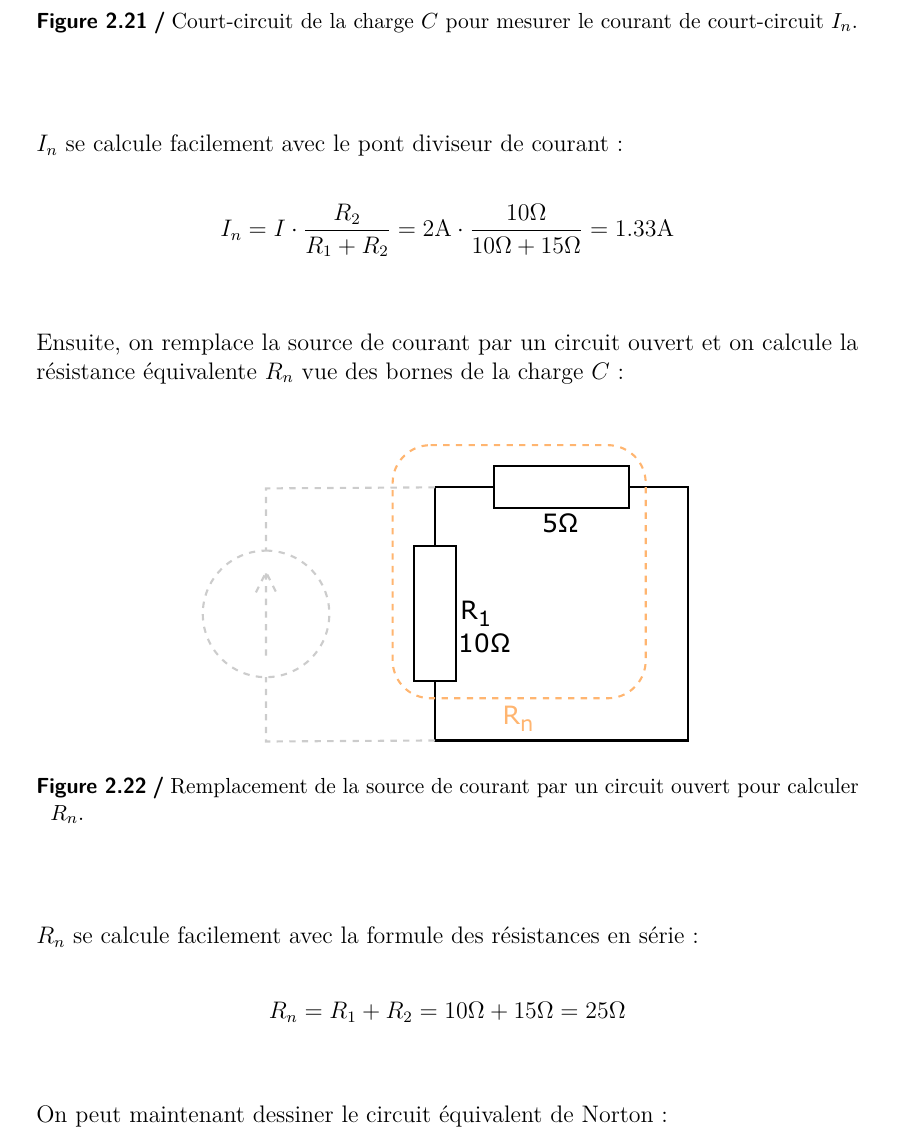
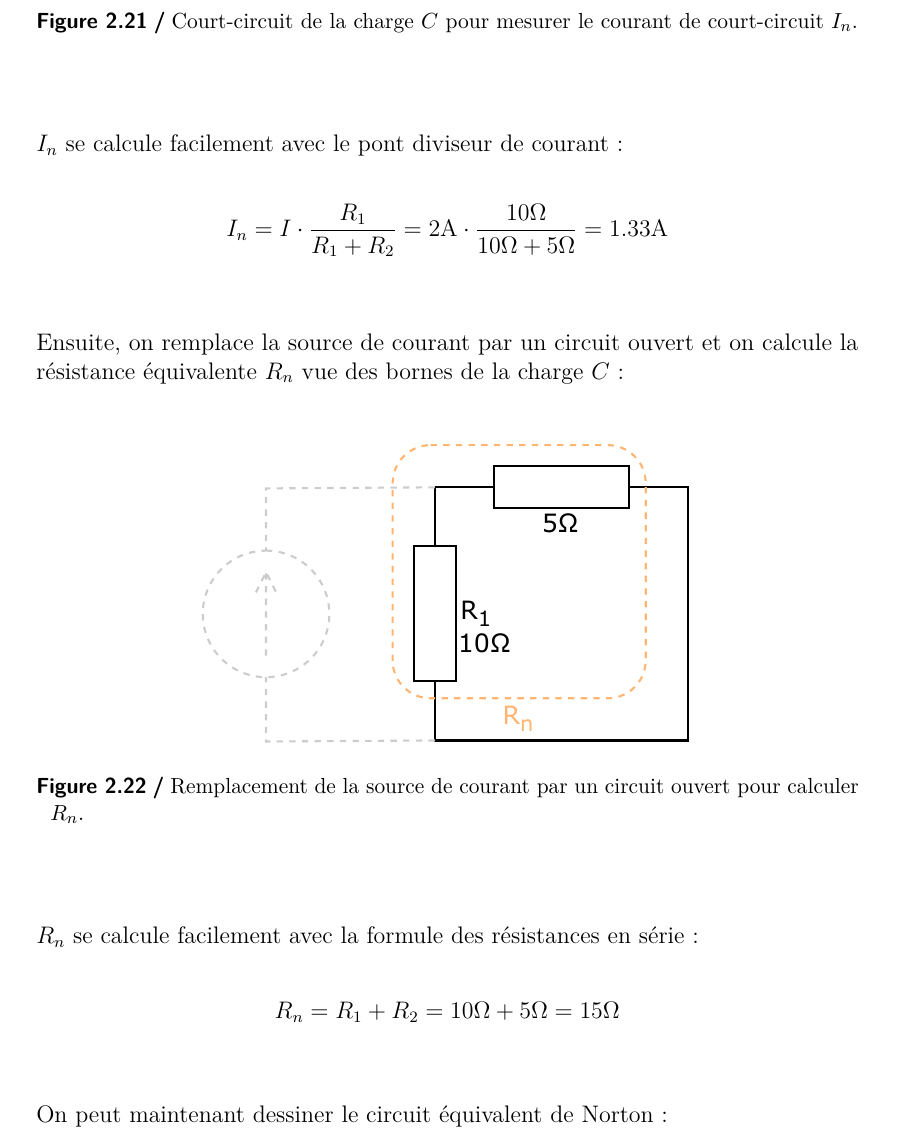
Before and after one commit to Jaggernaute/Electronique, a LaTeX thesis (thesis.tex, which reads chapters/1-DC.tex): part of page 26 of 43, cut so that both start at the same text. Compiled offline with pdfLaTeX.

Commit message:
fixed typos in math

```diff
--- a/chapters/1-DC.tex
+++ b/chapters/1-DC.tex
@@ -496,7 +496,7 @@ On commence d'abord par court-circuiter la charge \(C\) pour mesurer le courant
 
 \(I_{n}\) se calcule facilement avec le pont diviseur de courant :
 \[
-I_{n} = I \cdot \frac{R_{2}}{R_{1}+R_{2}} = 2\unit{\ampere} \cdot \frac{10\unit{\ohm}}{10\unit{\ohm}+15\unit{\ohm}} = 1.33\unit{\ampere}
+I_{n} = I \cdot \frac{R_1}{R_1 + R_2} = 2\unit{\ampere} \cdot \frac{10\unit{\ohm}}{10\unit{\ohm} + 5\unit{\ohm}} = 1.33\unit{\ampere}
 \]
 
 Ensuite, on remplace la source de courant par un circuit ouvert et on calcule la
@@ -509,7 +509,7 @@ r\'esistance \'equivalente \(R_{n}\) vue des bornes de la charge \(C\) :
 
 \(R_{n}\) se calcule facilement avec la formule des r\'esistances en s\'erie :
 \[
-R_{n} = R_{1} + R_{2} = 10\unit{\ohm} + 15\unit{\ohm} = 25\unit{\ohm}
+R_{n} = R_{1} + R_{2} = 10\unit{\ohm} + 5\unit{\ohm} = 15\unit{\ohm}
 \]
 
 On peut maintenant dessiner le circuit \'equivalent de Norton :
```
